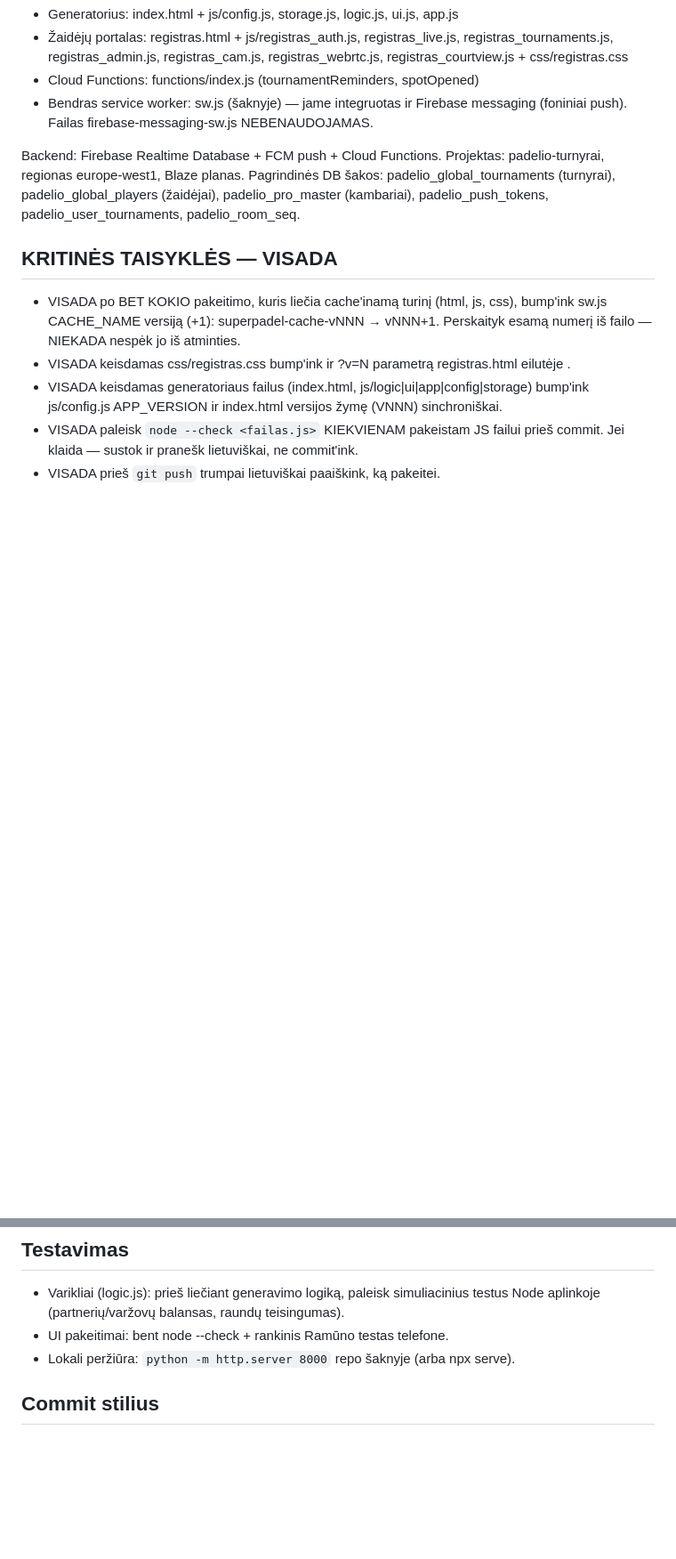
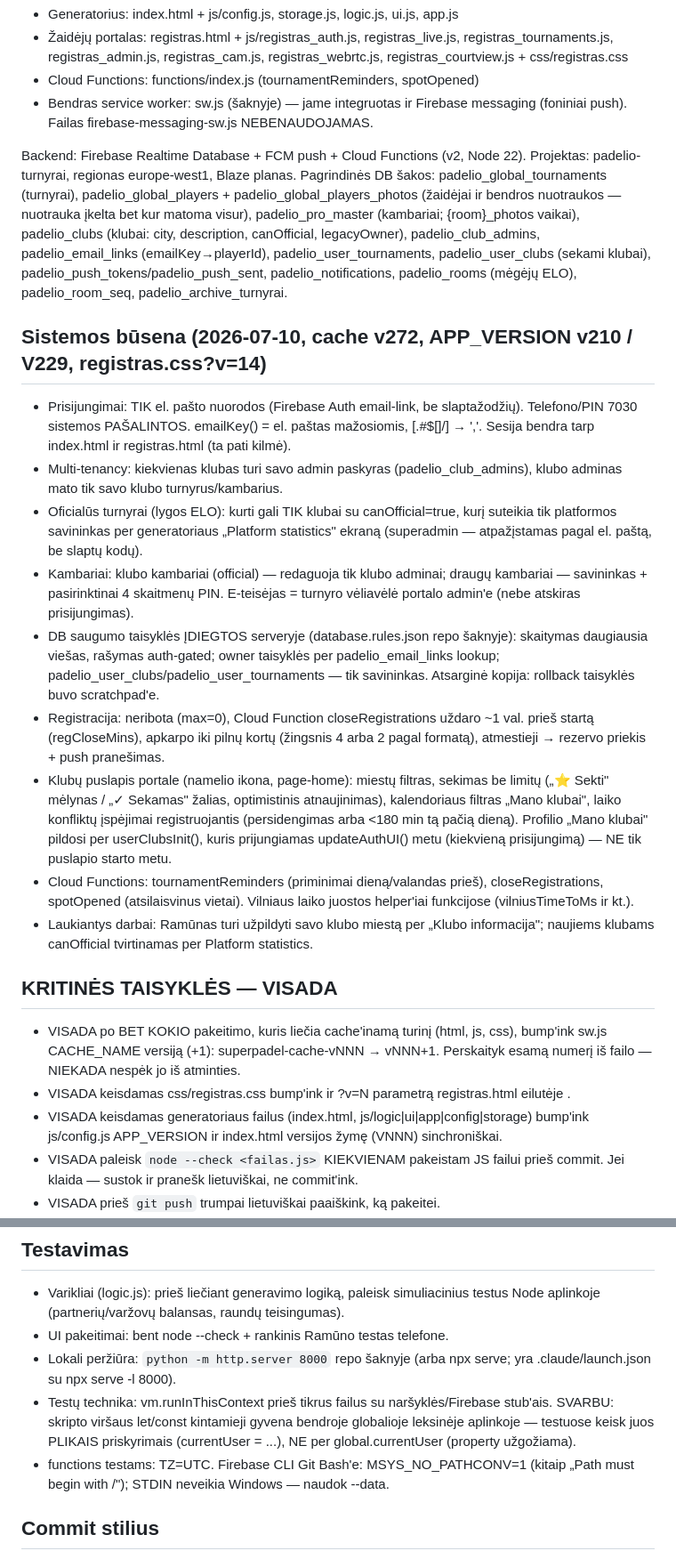
Before and after one commit to ramunaspetraska-debug/Superpadel4, a Markdown page: CLAUDE.md, 2 parts joined by grey strips. Shown at 89% size. GitHub-like rendering; blank space fills up the shorter version.

Commit message:
Docs: CLAUDE.md atnaujintas pilna sistemos busena (2026-07-10)
Pridetos sekcijos: sistemos busena (auth el. pastu, multi-tenancy klubai,
canOfficial apsauga, kambariu nuosavybe, DB taisykles, neribota registracija
su closeRegistrations, klubu puslapis ir sekimai, bendros nuotraukos),
atnaujintos DB sakos ir testavimo pastabos (vm scope, MSYS_NO_PATHCONV).
Skirta naujoms sesijoms — kontekstas be senos istorijos.

Co-Authored-By: Claude Fable 5 <noreply@anthropic.com>

```diff
--- a/CLAUDE.md
+++ b/CLAUDE.md
@@ -12,11 +12,47 @@ Repo turi DU atskirus app'us ir serverio funkcijas:
 - Bendras service worker: sw.js (šaknyje) — jame integruotas ir Firebase
   messaging (foniniai push). Failas firebase-messaging-sw.js NEBENAUDOJAMAS.
 
-Backend: Firebase Realtime Database + FCM push + Cloud Functions.
+Backend: Firebase Realtime Database + FCM push + Cloud Functions (v2, Node 22).
 Projektas: padelio-turnyrai, regionas europe-west1, Blaze planas.
 Pagrindinės DB šakos: padelio_global_tournaments (turnyrai),
-padelio_global_players (žaidėjai), padelio_pro_master (kambariai),
-padelio_push_tokens, padelio_user_tournaments, padelio_room_seq.
+padelio_global_players + padelio_global_players_photos (žaidėjai ir bendros
+nuotraukos — nuotrauka įkelta bet kur matoma visur), padelio_pro_master
+(kambariai; {room}_photos vaikai), padelio_clubs (klubai: city, description,
+canOfficial, legacyOwner), padelio_club_admins, padelio_email_links
+(emailKey→playerId), padelio_user_tournaments, padelio_user_clubs (sekami
+klubai), padelio_push_tokens/padelio_push_sent, padelio_notifications,
+padelio_rooms (mėgėjų ELO), padelio_room_seq, padelio_archive_turnyrai.
+
+## Sistemos būsena (2026-07-10, cache v272, APP_VERSION v210 / V229, registras.css?v=14)
+- Prisijungimai: TIK el. pašto nuorodos (Firebase Auth email-link, be slaptažodžių).
+  Telefono/PIN 7030 sistemos PAŠALINTOS. emailKey() = el. paštas mažosiomis,
+  [.#$[]/] → ','. Sesija bendra tarp index.html ir registras.html (ta pati kilmė).
+- Multi-tenancy: kiekvienas klubas turi savo admin paskyras (padelio_club_admins),
+  klubo adminas mato tik savo klubo turnyrus/kambarius.
+- Oficialūs turnyrai (lygos ELO): kurti gali TIK klubai su canOfficial=true,
+  kurį suteikia tik platformos savininkas per generatoriaus „Platform statistics"
+  ekraną (superadmin — atpažįstamas pagal el. paštą, be slaptų kodų).
+- Kambariai: klubo kambariai (official) — redaguoja tik klubo adminai; draugų
+  kambariai — savininkas + pasirinktinai 4 skaitmenų PIN. E-teisėjas = turnyro
+  vėliavėlė portalo admin'e (nebe atskiras prisijungimas).
+- DB saugumo taisyklės ĮDIEGTOS serveryje (database.rules.json repo šaknyje):
+  skaitymas daugiausia viešas, rašymas auth-gated; owner taisyklės per
+  padelio_email_links lookup; padelio_user_clubs/padelio_user_tournaments —
+  tik savininkas. Atsarginė kopija: rollback taisyklės buvo scratchpad'e.
+- Registracija: neribota (max=0), Cloud Function closeRegistrations uždaro
+  ~1 val. prieš startą (regCloseMins), apkarpo iki pilnų kortų (žingsnis 4 arba
+  2 pagal formatą), atmestieji → rezervo priekis + push pranešimas.
+- Klubų puslapis portale (namelio ikona, page-home): miestų filtras, sekimas
+  be limitų („⭐ Sekti" mėlynas / „✓ Sekamas" žalias, optimistinis atnaujinimas),
+  kalendoriaus filtras „Mano klubai", laiko konfliktų įspėjimai registruojantis
+  (persidengimas arba <180 min tą pačią dieną). Profilio „Mano klubai" pildosi
+  per userClubsInit(), kuris prijungiamas updateAuthUI() metu (kiekvieną
+  prisijungimą) — NE tik puslapio starto metu.
+- Cloud Functions: tournamentReminders (priminimai dieną/valandas prieš),
+  closeRegistrations, spotOpened (atsilaisvinus vietai). Vilniaus laiko juostos
+  helper'iai funkcijose (vilniusTimeToMs ir kt.).
+- Laukiantys darbai: Ramūnas turi užpildyti savo klubo miestą per „Klubo
+  informacija"; naujiems klubams canOfficial tvirtinamas per Platform statistics.
 
 ## KRITINĖS TAISYKLĖS — VISADA
 - VISADA po BET KOKIO pakeitimo, kuris liečia cache'inamą turinį (html, js, css),
@@ -57,7 +93,14 @@ padelio_push_tokens, padelio_user_tournaments, padelio_room_seq.
 - Varikliai (logic.js): prieš liečiant generavimo logiką, paleisk simuliacinius
   testus Node aplinkoje (partnerių/varžovų balansas, raundų teisingumas).
 - UI pakeitimai: bent node --check + rankinis Ramūno testas telefone.
-- Lokali peržiūra: `python -m http.server 8000` repo šaknyje (arba npx serve).
+- Lokali peržiūra: `python -m http.server 8000` repo šaknyje (arba npx serve;
+  yra .claude/launch.json su npx serve -l 8000).
+- Testų technika: vm.runInThisContext prieš tikrus failus su naršyklės/Firebase
+  stub'ais. SVARBU: skripto viršaus let/const kintamieji gyvena bendroje
+  globalioje leksinėje aplinkoje — testuose keisk juos PLIKAIS priskyrimais
+  (currentUser = ...), NE per global.currentUser (property užgožiama).
+- functions testams: TZ=UTC. Firebase CLI Git Bash'e: MSYS_NO_PATHCONV=1
+  (kitaip „Path must begin with /"); STDIN neveikia Windows — naudok --data.
 
 ## Commit stilius
 - Trumpos aiškios žinutės lietuviškai arba angliškai, pvz.:
```
